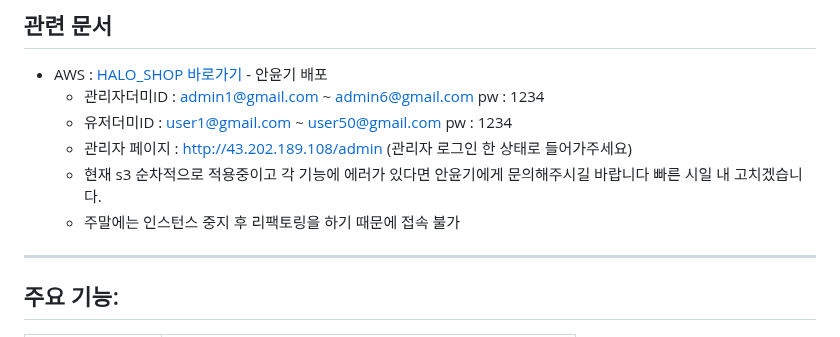
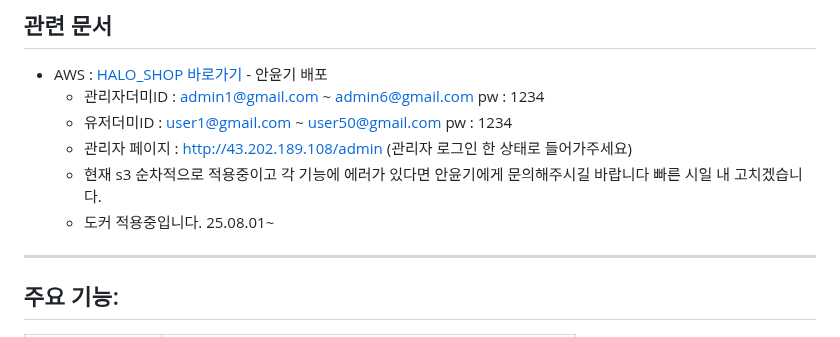
Before and after one commit to joyulbi/HALO_SHOP, a Markdown page: README.md, the part around the change. Rendered like a GitHub page.

```diff
--- a/README.md
+++ b/README.md
@@ -23,7 +23,7 @@ HALO_SHOP은 굿즈 판매를 넘어서 팬과의 실시간 소통, 포인트/
   - 유저더미ID   : user1@gmail.com ~ user50@gmail.com pw : 1234
   - 관리자 페이지 : http://43.202.189.108/admin (관리자 로그인 한 상태로 들어가주세요)
   - 현재 s3 순차적으로 적용중이고 각 기능에 에러가 있다면 안윤기에게 문의해주시길 바랍니다 빠른 시일 내 고치겠습니다.
-  - 주말에는 인스턴스 중지 후 리팩토링을 하기 때문에 접속 불가
+  - 도커 적용중입니다. 25.08.01~
 ---
 
 ## 주요 기능:
```
